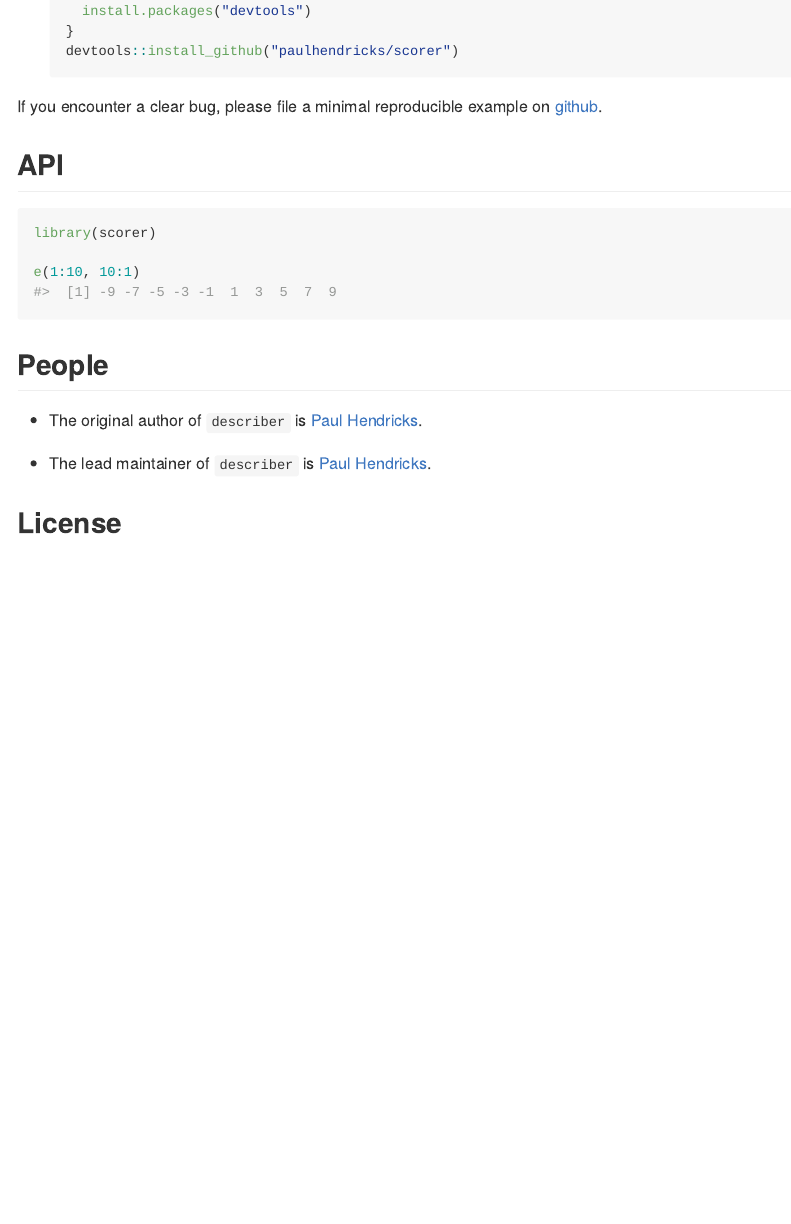
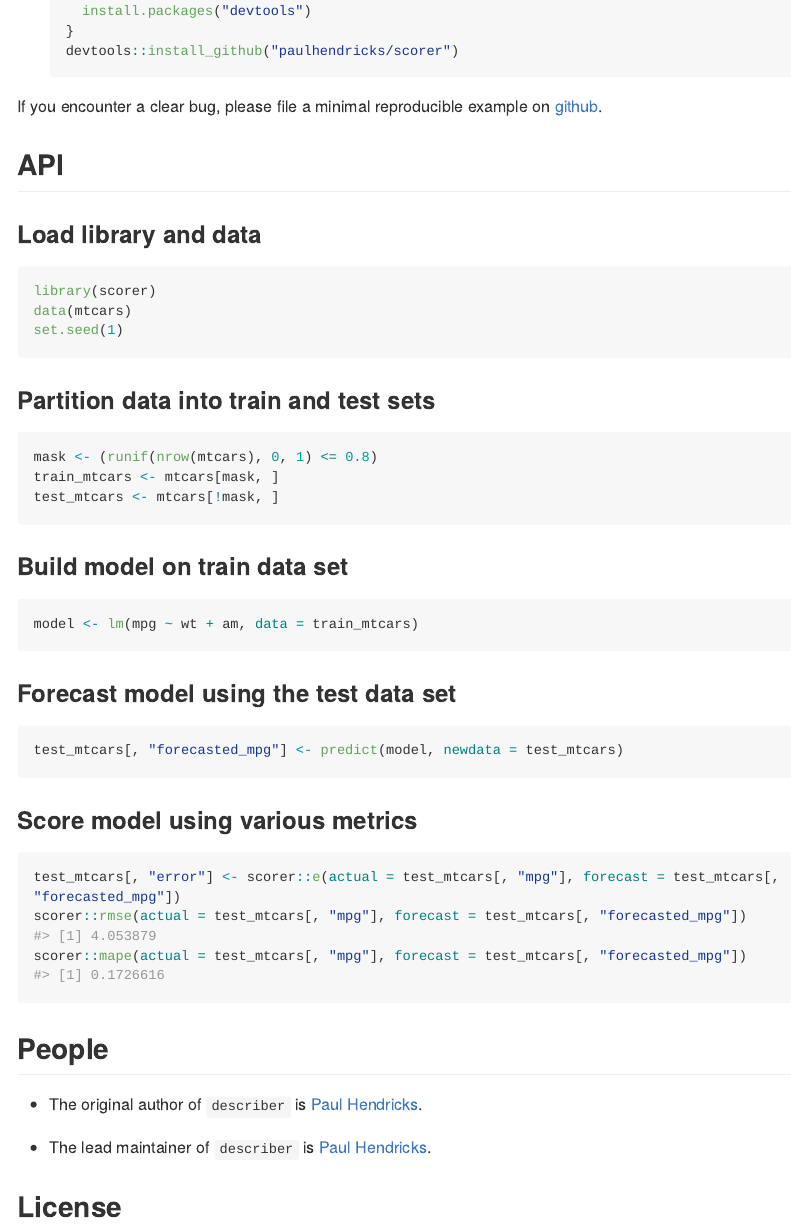
Before and after one commit to paulhendricks/scorer, an R Markdown document (README.Rmd): the page in a window 1100 px wide, from 620 px down. The pictures show the output file README.md that the author committed with the source, drawn offline in the style of GitHub; long lines of code are wrapped; badge pictures from the web are left out.

Commit message:
updated readme with documentation on how to use the api

````diff
--- a/README.Rmd
+++ b/README.Rmd
@@ -56,10 +57,40 @@ If you encounter a clear bug, please file a minimal reproducible example on [git
 
 ## API
 
+### Load library and data
+
 ```{r}
 library(scorer)
+data(mtcars)
+set.seed(1)
+```
 
-e(1:10, 10:1)
+### Partition data into train and test sets
+
+```{r}
+mask <- (runif(nrow(mtcars), 0, 1) <= 0.8)
+train_mtcars <- mtcars[mask, ]
+test_mtcars <- mtcars[!mask, ]
+```
+
+### Build model on train data set
+
+```{r}
+model <- lm(mpg ~ wt + am, data = train_mtcars)
+```
+
+### Forecast model using the test data set
+
+```{r}
+test_mtcars[, "forecasted_mpg"] <- predict(model, newdata = test_mtcars)
+```
+
+### Score model using various metrics
+
+```{r}
+test_mtcars[, "error"] <- scorer::e(actual = test_mtcars[, "mpg"], forecast = test_mtcars[, "forecasted_mpg"])
+scorer::rmse(actual = test_mtcars[, "mpg"], forecast = test_mtcars[, "forecasted_mpg"])
+scorer::mape(actual = test_mtcars[, "mpg"], forecast = test_mtcars[, "forecasted_mpg"])
 ```
 
 ## People
````
Also changed, not shown: README.md, README.Rmd (3 more changed lines).
